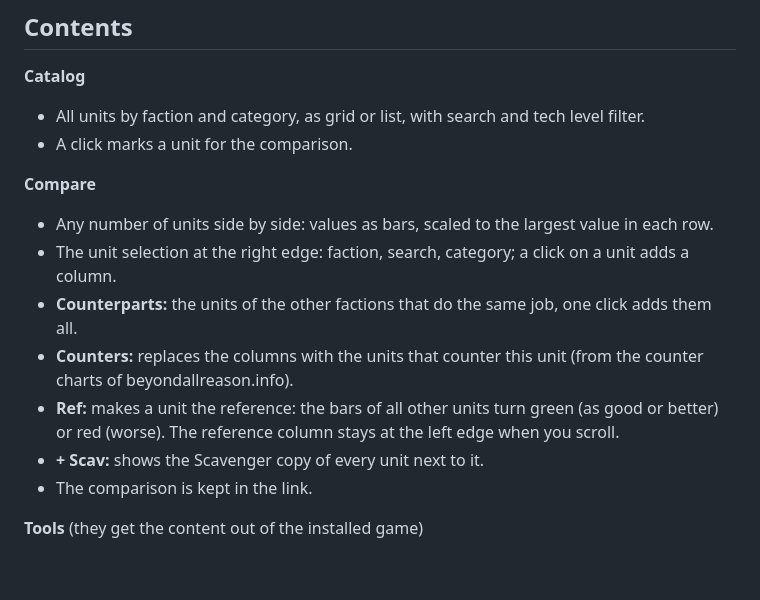
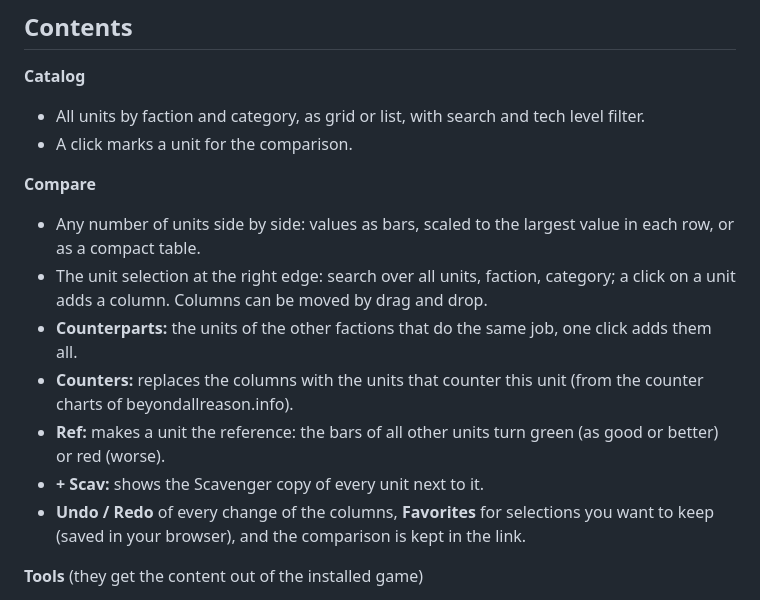
Before and after one commit to Ralf1108/BARUnitComparer, a Markdown page: README.md, the part around one of its changes. Rendered like a GitHub page; blank space fills up the shorter version.

```diff
--- a/README.md
+++ b/README.md
@@ -11,13 +13,13 @@ Unit catalog and comparison for [Beyond All Reason](https://www.beyondallreason.
 - A click marks a unit for the comparison.
 
 **Compare**
-- Any number of units side by side: values as bars, scaled to the largest value in each row.
-- The unit selection at the right edge: faction, search, category; a click on a unit adds a column.
+- Any number of units side by side: values as bars, scaled to the largest value in each row, or as a compact table.
+- The unit selection at the right edge: search over all units, faction, category; a click on a unit adds a column. Columns can be moved by drag and drop.
 - **Counterparts:** the units of the other factions that do the same job, one click adds them all.
 - **Counters:** replaces the columns with the units that counter this unit (from the counter charts of beyondallreason.info).
-- **Ref:** makes a unit the reference: the bars of all other units turn green (as good or better) or red (worse). The reference column stays at the left edge when you scroll.
+- **Ref:** makes a unit the reference: the bars of all other units turn green (as good or better) or red (worse).
 - **+ Scav:** shows the Scavenger copy of every unit next to it.
-- The comparison is kept in the link.
+- **Undo / Redo** of every change of the columns, **Favorites** for selections you want to keep (saved in your browser), and the comparison is kept in the link.
 
 **Tools** (they get the content out of the installed game)
 - Exporter: the data of all units as JSON.
```
Also changed, not shown: other parts of README.md (+2 -0 lines), SPECIFICATION_WEBSITE.md (+18 -13 lines), docs/compare.png (added).
